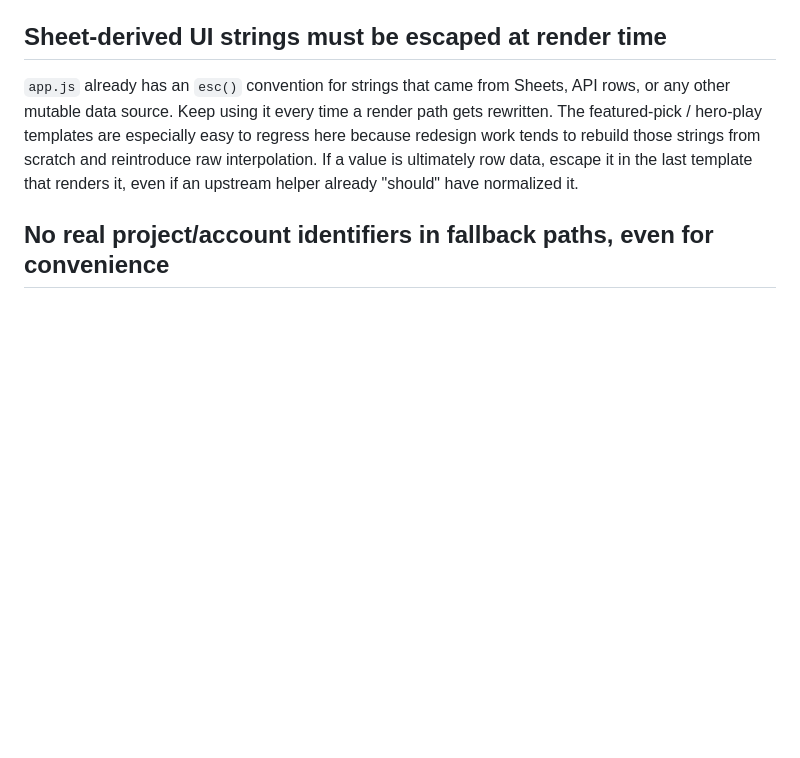
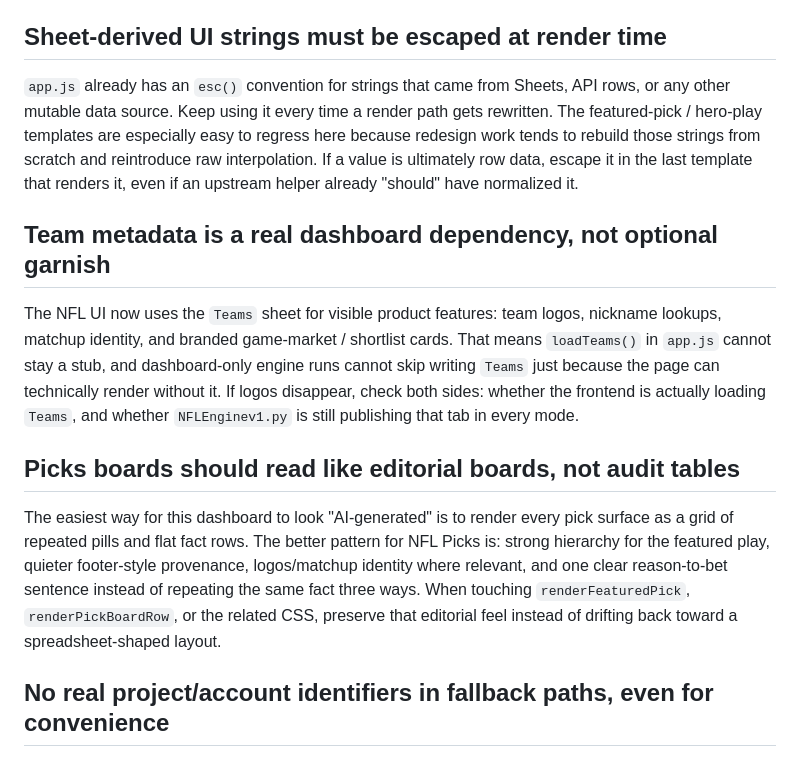
Before and after one commit to stephenkrolikowskiUD/NFLDesktop, a Markdown page: CLAUDE.md, the part around the change. Rendered like a GitHub page; blank space fills up the shorter version.

Commit message:
Document NFL picks UI and team-metadata guardrails
Update CLAUDE.md with the new durable rules from the August 31, 2026 pass: the Teams sheet is now a required dashboard dependency for logos and matchup identity, and the Picks surfaces should preserve the newer editorial-card presentation instead of sliding back into audit-table or chip-heavy layouts.

```diff
--- a/CLAUDE.md
+++ b/CLAUDE.md
@@ -104,6 +104,26 @@ scratch and reintroduce raw interpolation. If a value is ultimately row data,
 escape it in the last template that renders it, even if an upstream helper
 already "should" have normalized it.
 
+## Team metadata is a real dashboard dependency, not optional garnish
+
+The NFL UI now uses the `Teams` sheet for visible product features: team logos,
+nickname lookups, matchup identity, and branded game-market / shortlist cards.
+That means `loadTeams()` in `app.js` cannot stay a stub, and dashboard-only
+engine runs cannot skip writing `Teams` just because the page can technically
+render without it. If logos disappear, check both sides: whether the frontend
+is actually loading `Teams`, and whether `NFLEnginev1.py` is still publishing
+that tab in every mode.
+
+## Picks boards should read like editorial boards, not audit tables
+
+The easiest way for this dashboard to look "AI-generated" is to render every
+pick surface as a grid of repeated pills and flat fact rows. The better pattern
+for NFL Picks is: strong hierarchy for the featured play, quieter footer-style
+provenance, logos/matchup identity where relevant, and one clear reason-to-bet
+sentence instead of repeating the same fact three ways. When touching
+`renderFeaturedPick`, `renderPickBoardRow`, or the related CSS, preserve that
+editorial feel instead of drifting back toward a spreadsheet-shaped layout.
+
 ## No real project/account identifiers in fallback paths, even for convenience
 
 Local credential auto-detection (`sports_common.py`'s
```
